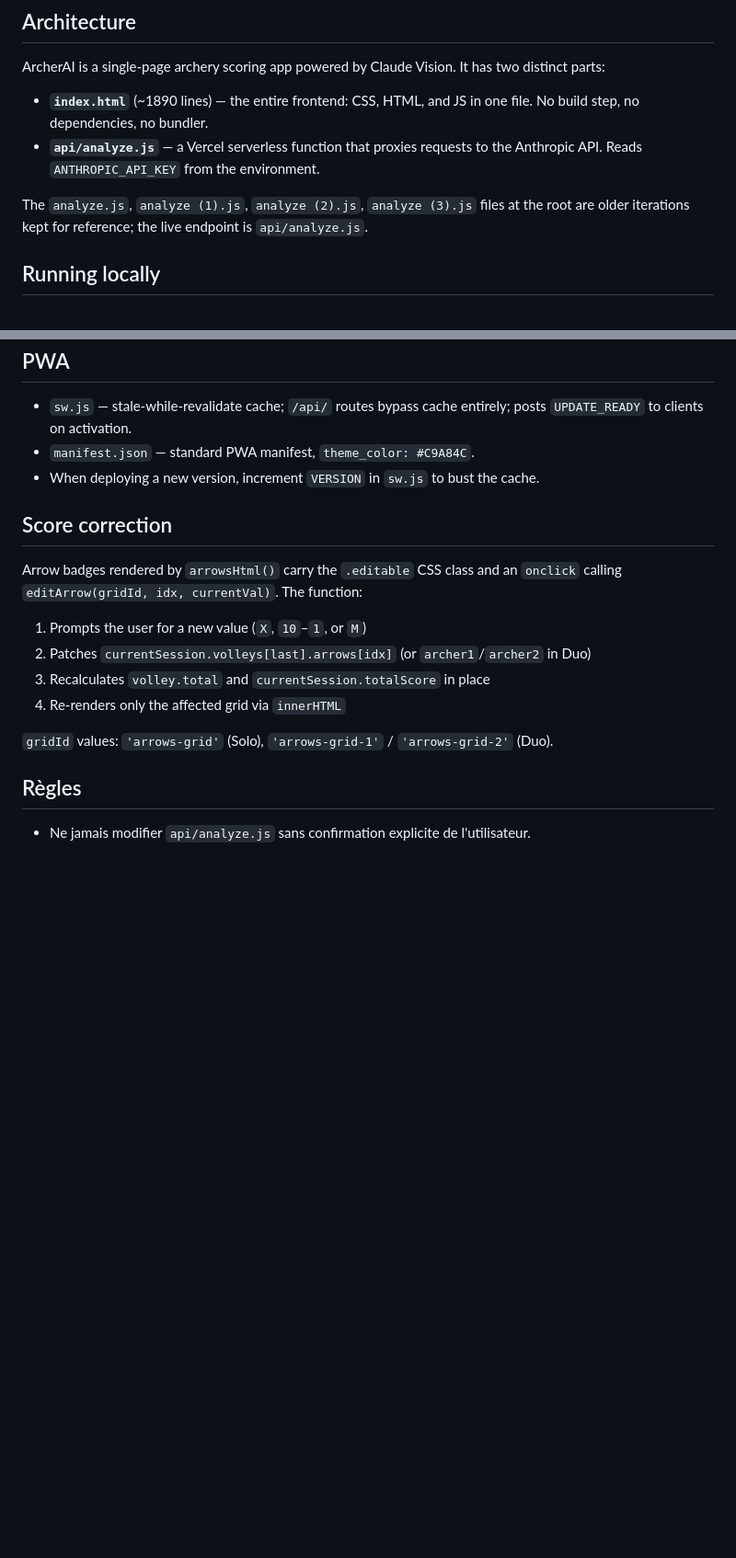
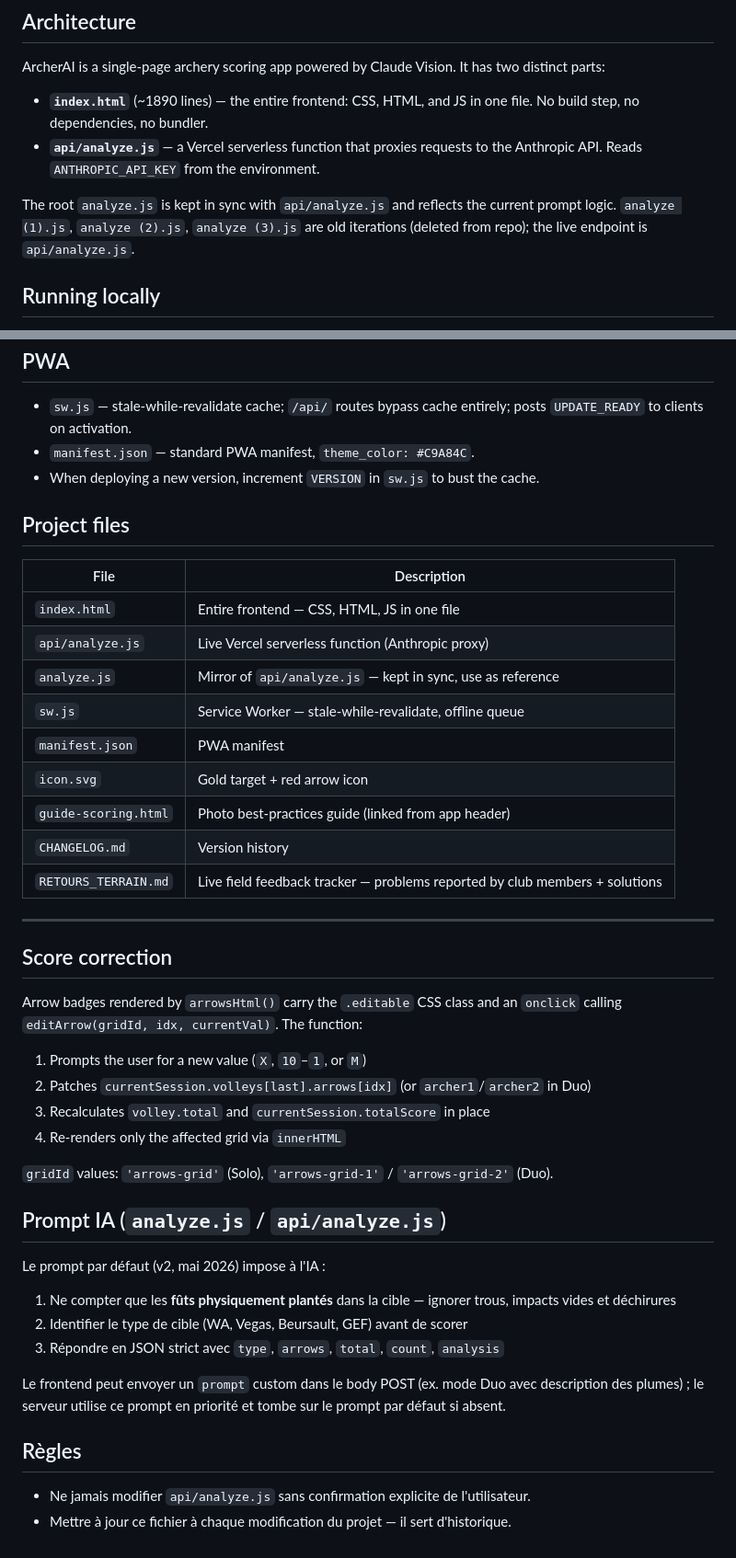
Before and after one commit to braphanel-sys/Myarcherie, a Markdown page: CLAUDE.md, 2 parts joined by grey strips. Shown at 92% size. Rendered like a GitHub page; blank space fills up the shorter version.

Commit message:
Docs: CLAUDE.md — inventaire fichiers, prompt IA v2, règle historique
Co-Authored-By: Claude Sonnet 4.6 <noreply@anthropic.com>

```diff
--- a/CLAUDE.md
+++ b/CLAUDE.md
@@ -9,7 +9,7 @@ ArcherAI is a single-page archery scoring app powered by Claude Vision. It has t
 - **`index.html`** (~1890 lines) — the entire frontend: CSS, HTML, and JS in one file. No build step, no dependencies, no bundler.
 - **`api/analyze.js`** — a Vercel serverless function that proxies requests to the Anthropic API. Reads `ANTHROPIC_API_KEY` from the environment.
 
-The `analyze.js`, `analyze (1).js`, `analyze (2).js`, `analyze (3).js` files at the root are older iterations kept for reference; the live endpoint is `api/analyze.js`.
+The root `analyze.js` is kept in sync with `api/analyze.js` and reflects the current prompt logic. `analyze (1).js`, `analyze (2).js`, `analyze (3).js` are old iterations (deleted from repo); the live endpoint is `api/analyze.js`.
 
 ## Running locally
 
@@ -90,6 +90,22 @@ Colors are stored as `{ [colorName]: count }` objects (e.g. `{ 'Noir': 2, 'Jaune
 - `manifest.json` — standard PWA manifest, `theme_color: #C9A84C`.
 - When deploying a new version, increment `VERSION` in `sw.js` to bust the cache.
 
+## Project files
+
+| File | Description |
+|---|---|
+| `index.html` | Entire frontend — CSS, HTML, JS in one file |
+| `api/analyze.js` | Live Vercel serverless function (Anthropic proxy) |
+| `analyze.js` | Mirror of `api/analyze.js` — kept in sync, use as reference |
+| `sw.js` | Service Worker — stale-while-revalidate, offline queue |
+| `manifest.json` | PWA manifest |
+| `icon.svg` | Gold target + red arrow icon |
+| `guide-scoring.html` | Photo best-practices guide (linked from app header) |
+| `CHANGELOG.md` | Version history |
+| `RETOURS_TERRAIN.md` | Live field feedback tracker — problems reported by club members + solutions |
+
+---
+
 ## Score correction
 
 Arrow badges rendered by `arrowsHtml()` carry the `.editable` CSS class and an `onclick` calling `editArrow(gridId, idx, currentVal)`. The function:
@@ -101,6 +117,16 @@ Arrow badges rendered by `arrowsHtml()` carry the `.editable` CSS class and an `
 
 `gridId` values: `'arrows-grid'` (Solo), `'arrows-grid-1'` / `'arrows-grid-2'` (Duo).
 
+## Prompt IA (`analyze.js` / `api/analyze.js`)
+
+Le prompt par défaut (v2, mai 2026) impose à l'IA :
+1. Ne compter que les **fûts physiquement plantés** dans la cible — ignorer trous, impacts vides et déchirures
+2. Identifier le type de cible (WA, Vegas, Beursault, GEF) avant de scorer
+3. Répondre en JSON strict avec `type`, `arrows`, `total`, `count`, `analysis`
+
+Le frontend peut envoyer un `prompt` custom dans le body POST (ex. mode Duo avec description des plumes) ; le serveur utilise ce prompt en priorité et tombe sur le prompt par défaut si absent.
+
 ## Règles
 
 - Ne jamais modifier `api/analyze.js` sans confirmation explicite de l'utilisateur.
+- Mettre à jour ce fichier à chaque modification du projet — il sert d'historique.
```
